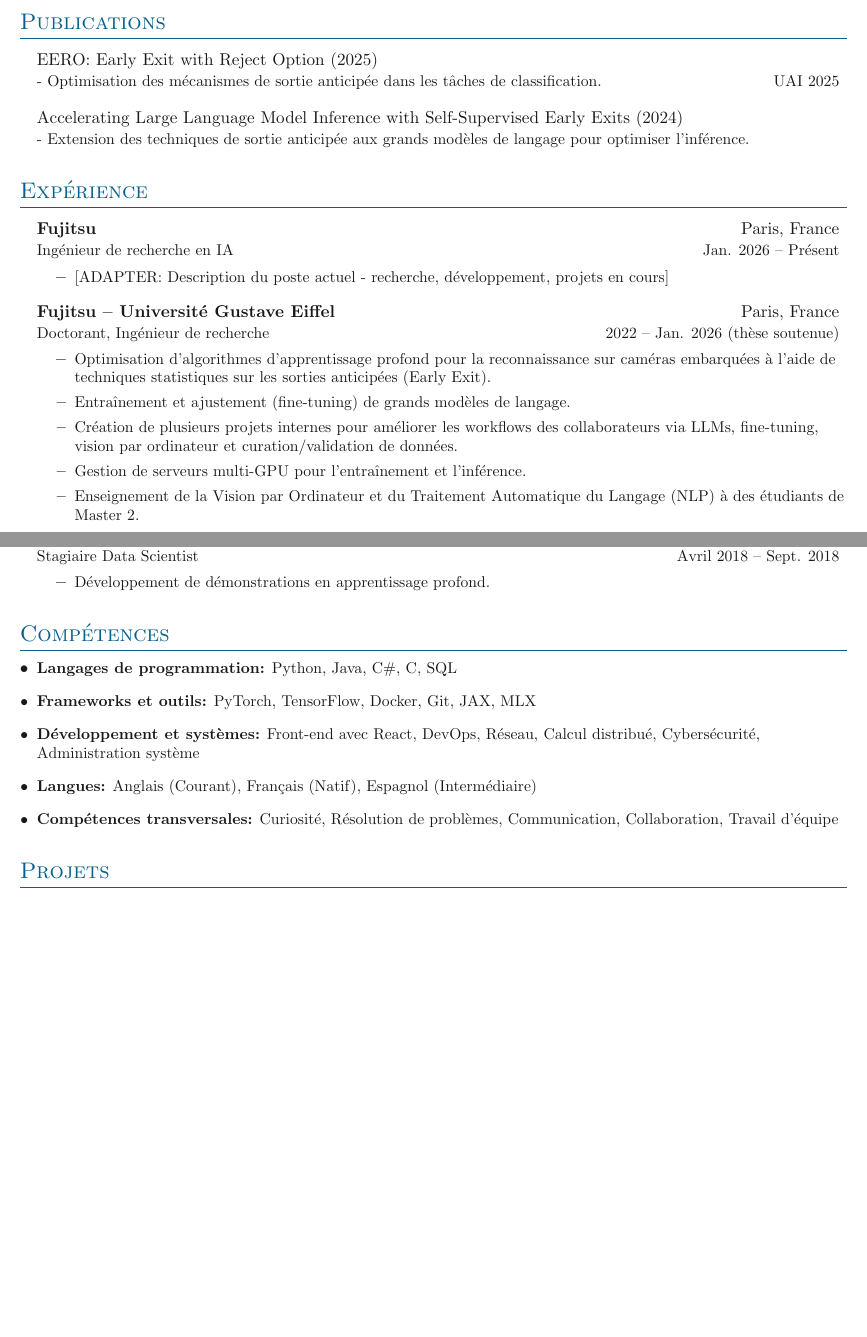
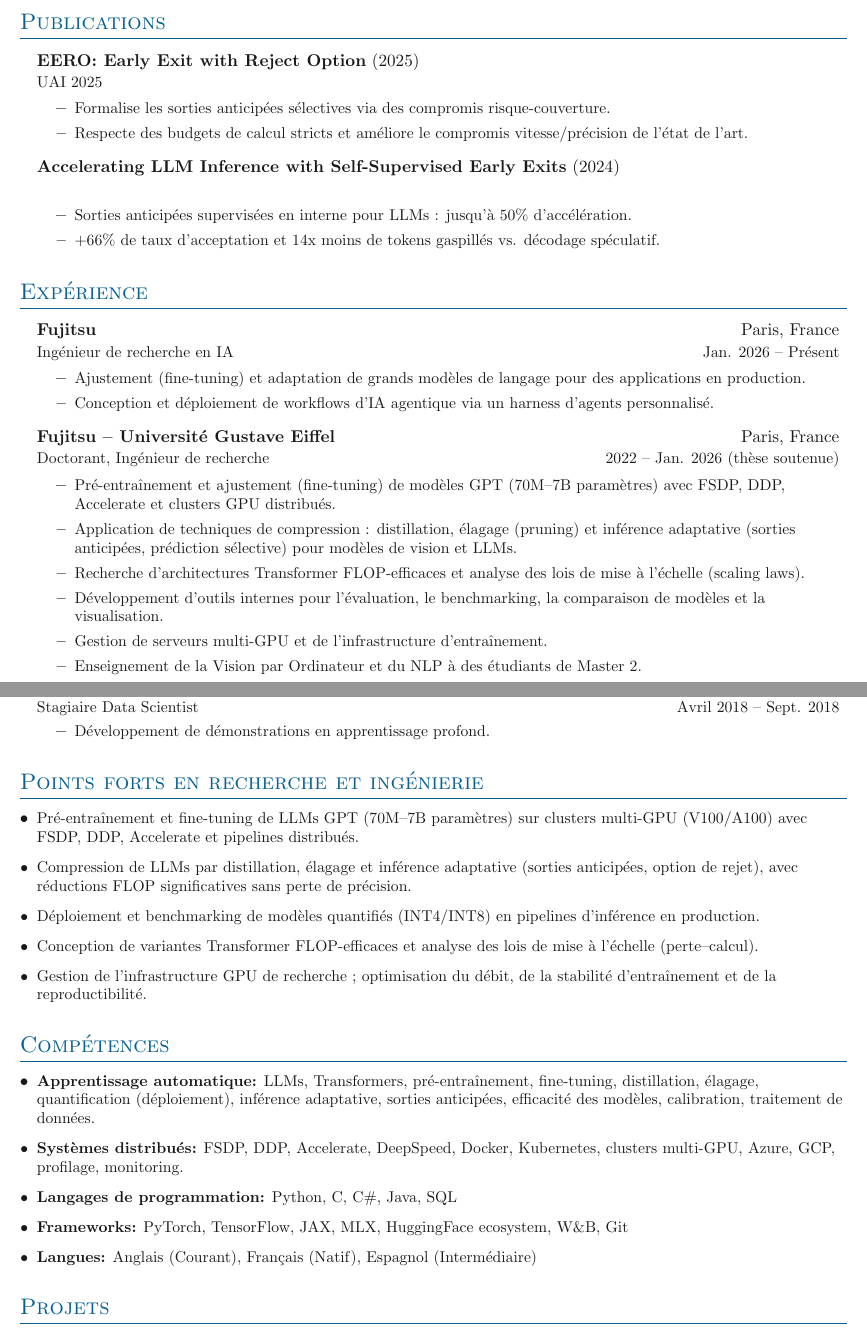
Before and after one commit to FlorianVal/Curriculum-Vitae, a LaTeX document (src/main_fr.tex): two parts of pages 1 and 2 of 2, joined at a grey line, cut so that both start at the same text, the shorter picture padded with empty space. Compiled offline with pdfLaTeX.

Commit message:
Sync main_fr.tex with EN changes: LLM efficiency focus
- Update current job bullets (fine-tuning, agentic workflows)
- Rewrite PhD bullets: pretraining 70M-7B, distillation/pruning/adaptive inference
- Add "Points forts" section (translated highlights)
- Expand publications with details
- Overhaul skills: ML + distributed systems + new tools (Azure, GCP, quantization)

Co-Authored-By: Claude Sonnet 4.6 <noreply@anthropic.com>

```diff
--- a/src/main_fr.tex
+++ b/src/main_fr.tex
@@ -47,12 +47,20 @@
 
 \outerlist{
     \entrybig%
-    {EERO: Early Exit with Reject Option (2025)}{}
-    {- Optimisation des mécanismes de sortie anticipée dans les tâches de classification.}{UAI 2025}
+    {\textbf{EERO: Early Exit with Reject Option} (2025)}{}
+    {UAI 2025}{}
+    \innerlist{
+        \entry{Formalise les sorties anticipées sélectives via des compromis risque-couverture.}
+        \entry{Respecte des budgets de calcul stricts et améliore le compromis vitesse/précision de l'état de l'art.}
+    }
 
     \entrybig%
-    {Accelerating Large Language Model Inference with Self-Supervised Early Exits (2024)}{}
-    {- Extension des techniques de sortie anticipée aux grands modèles de langage pour optimiser l'inférence.}{}
+    {\textbf{Accelerating LLM Inference with Self-Supervised Early Exits} (2024)}{}
+    {}{}
+    \innerlist{
+        \entry{Sorties anticipées supervisées en interne pour LLMs : jusqu'à 50\% d'accélération.}
+        \entry{+66\% de taux d'acceptation et 14x moins de tokens gaspillés vs. décodage spéculatif.}
+    }
 }
 
 % Section Expérience
@@ -63,18 +71,20 @@
     {\textbf{Fujitsu}}{Paris, France}
     {Ingénieur de recherche en IA}{Jan. 2026 \textendash{} Présent}
     \innerlist{
-        \entry{[ADAPTER: Description du poste actuel - recherche, développement, projets en cours]}
+        \entry{Ajustement (fine-tuning) et adaptation de grands modèles de langage pour des applications en production.}
+        \entry{Conception et déploiement de workflows d'IA agentique via un harness d'agents personnalisé.}
     }
 
     \entrybig
     {\textbf{Fujitsu -- Université Gustave Eiffel}}{Paris, France}
     {Doctorant, Ingénieur de recherche}{2022 \textendash{} Jan. 2026 (thèse soutenue)}
     \innerlist{
-        \entry{Optimisation d'algorithmes d'apprentissage profond pour la reconnaissance sur caméras embarquées à l'aide de techniques statistiques sur les sorties anticipées (Early Exit).}
-        \entry{Entraînement et ajustement (fine-tuning) de grands modèles de langage.}
-        \entry{Création de plusieurs projets internes pour améliorer les workflows des collaborateurs via LLMs, fine-tuning, vision par ordinateur et curation/validation de données.}
-        \entry{Gestion de serveurs multi-GPU pour l'entraînement et l'inférence.}
-        \entry{Enseignement de la Vision par Ordinateur et du Traitement Automatique du Langage (NLP) à des étudiants de Master 2.}
+        \entry{Pré-entraînement et ajustement (fine-tuning) de modèles GPT (70M--7B paramètres) avec FSDP, DDP, Accelerate et clusters GPU distribués.}
+        \entry{Application de techniques de compression : distillation, élagage (pruning) et inférence adaptative (sorties anticipées, prédiction sélective) pour modèles de vision et LLMs.}
+        \entry{Recherche d'architectures Transformer FLOP-efficaces et analyse des lois de mise à l'échelle (scaling laws).}
+        \entry{Développement d'outils internes pour l'évaluation, le benchmarking, la comparaison de modèles et la visualisation.}
+        \entry{Gestion de serveurs multi-GPU et de l'infrastructure d'entraînement.}
+        \entry{Enseignement de la Vision par Ordinateur et du NLP à des étudiants de Master 2.}
     }
 
     \entrybig%
@@ -99,15 +109,26 @@
     }
 }
 
+% Section Points forts
+\section{Points forts en recherche et ingénierie}
+
+\outerlist{
+    \entry{Pré-entraînement et fine-tuning de LLMs GPT (70M--7B paramètres) sur clusters multi-GPU (V100/A100) avec FSDP, DDP, Accelerate et pipelines distribués.}
+    \entry{Compression de LLMs par distillation, élagage et inférence adaptative (sorties anticipées, option de rejet), avec réductions FLOP significatives sans perte de précision.}
+    \entry{Déploiement et benchmarking de modèles quantifiés (INT4/INT8) en pipelines d'inférence en production.}
+    \entry{Conception de variantes Transformer FLOP-efficaces et analyse des lois de mise à l'échelle (perte--calcul).}
+    \entry{Gestion de l'infrastructure GPU de recherche ; optimisation du débit, de la stabilité d'entraînement et de la reproductibilité.}
+}
+
 % Section Compétences
 \section{Compétences}
 
 \outerlist{
-    \entry{\textbf{Langages de programmation:} Python, Java, C\#, C, SQL}
-    \entry{\textbf{Frameworks et outils:} PyTorch, TensorFlow, Docker, Git, JAX, MLX}
-    \entry{\textbf{Développement et systèmes:} Front-end avec React, DevOps, Réseau, Calcul distribué, Cybersécurité, Administration système}
+    \entry{\textbf{Apprentissage automatique:} LLMs, Transformers, pré-entraînement, fine-tuning, distillation, élagage, quantification (déploiement), inférence adaptative, sorties anticipées, efficacité des modèles, calibration, traitement de données.}
+    \entry{\textbf{Systèmes distribués:} FSDP, DDP, Accelerate, DeepSpeed, Docker, Kubernetes, clusters multi-GPU, Azure, GCP, profilage, monitoring.}
+    \entry{\textbf{Langages de programmation:} Python, C, C\#, Java, SQL}
+    \entry{\textbf{Frameworks:} PyTorch, TensorFlow, JAX, MLX, HuggingFace ecosystem, W\&B, Git}
     \entry{\textbf{Langues:} Anglais (Courant), Français (Natif), Espagnol (Intermédiaire)}
-    \entry{\textbf{Compétences transversales:} Curiosité, Résolution de problèmes, Communication, Collaboration, Travail d'équipe}
 }
 
 % Section Projets
```
Also changed, not shown: src/main_fr.tex (2 more changed lines).
